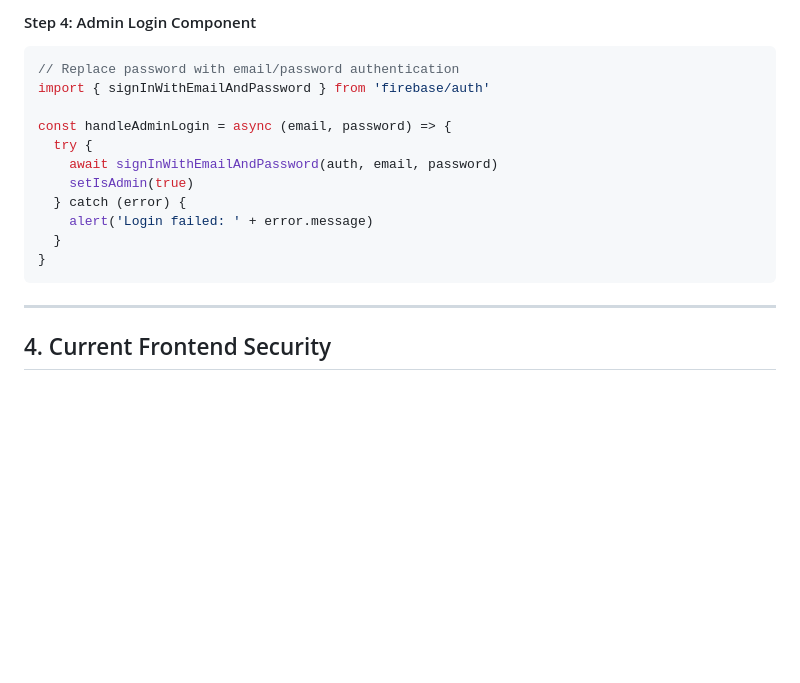
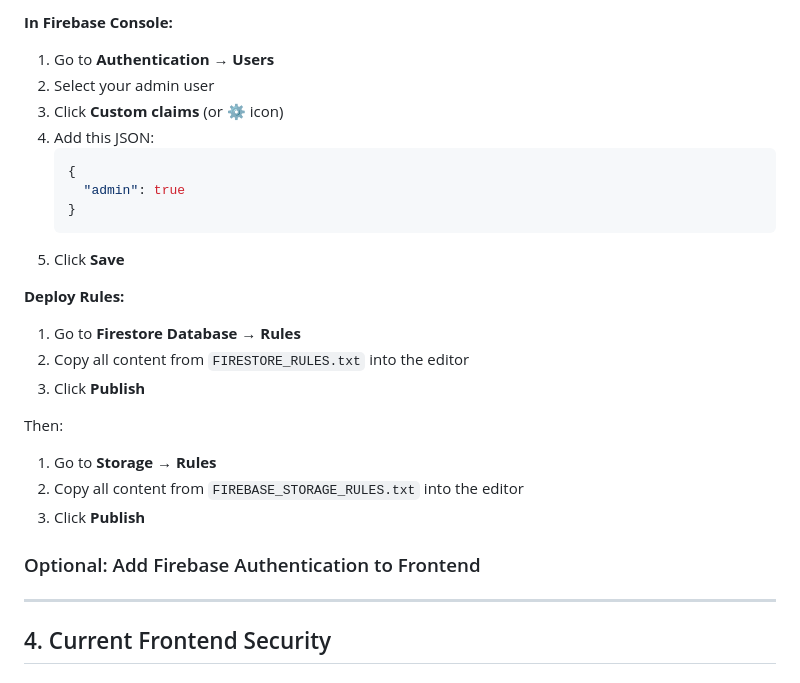
Before and after one commit to bisrqe/portafolio, a Markdown page: FIREBASE_SECURITY_RULES.md, the part around one of its changes. Drawn GitHub-style; blank space fills up the shorter version.

````diff
--- a/FIREBASE_SECURITY_RULES.md
+++ b/FIREBASE_SECURITY_RULES.md
@@ -142,18 +138,27 @@ function isAdmin() {
 
-#### Step 4: Admin Login Component
-```javascript
-// Replace password with email/password authentication
-import { signInWithEmailAndPassword } from 'firebase/auth'
+**In Firebase Console:**
+1. Go to **Authentication** → **Users**
+2. Select your admin user
+3. Click **Custom claims** (or ⚙ icon)
+4. Add this JSON:
+   ```json
+   {
+     "admin": true
+   }
+   ```
+5. Click **Save**
 
-const handleAdminLogin = async (email, password) => {
-  try {
-    await signInWithEmailAndPassword(auth, email, password)
-    setIsAdmin(true)
-  } catch (error) {
-    alert('Login failed: ' + error.message)
-  }
-}
-```
+**Deploy Rules:**
+1. Go to **Firestore Database** → **Rules**
+2. Copy all content from `FIRESTORE_RULES.txt` into the editor
+3. Click **Publish**
+
+Then:
+1. Go to **Storage** → **Rules**
+2. Copy all content from `FIREBASE_STORAGE_RULES.txt` into the editor
+3. Click **Publish**
+
+### Optional: Add Firebase Authentication to Frontend
 
 ---
 
````
Also changed, not shown: other parts of FIREBASE_SECURITY_RULES.md (+34 -38 lines).
